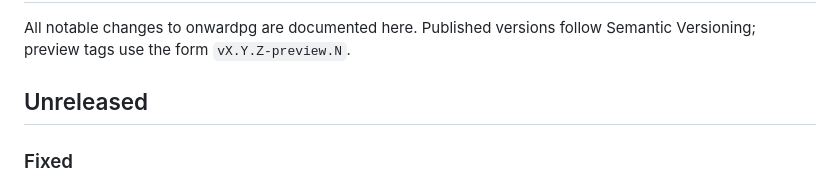
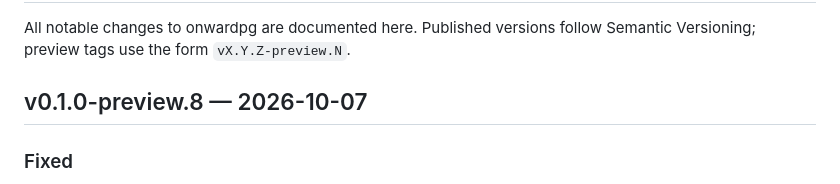
Before and after one commit to jokull/onwardpg, a Markdown page: CHANGELOG.md, the part around the change. Drawn GitHub-style.

Commit message:
Name the preview.8 changelog section (#30)

```diff
--- a/CHANGELOG.md
+++ b/CHANGELOG.md
@@ -3,7 +3,7 @@
 All notable changes to onwardpg are documented here. Published versions follow
 Semantic Versioning; preview tags use the form `vX.Y.Z-preview.N`.
 
-## Unreleased
+## v0.1.0-preview.8 — 2026-10-07
 
 ### Fixed
 
```
